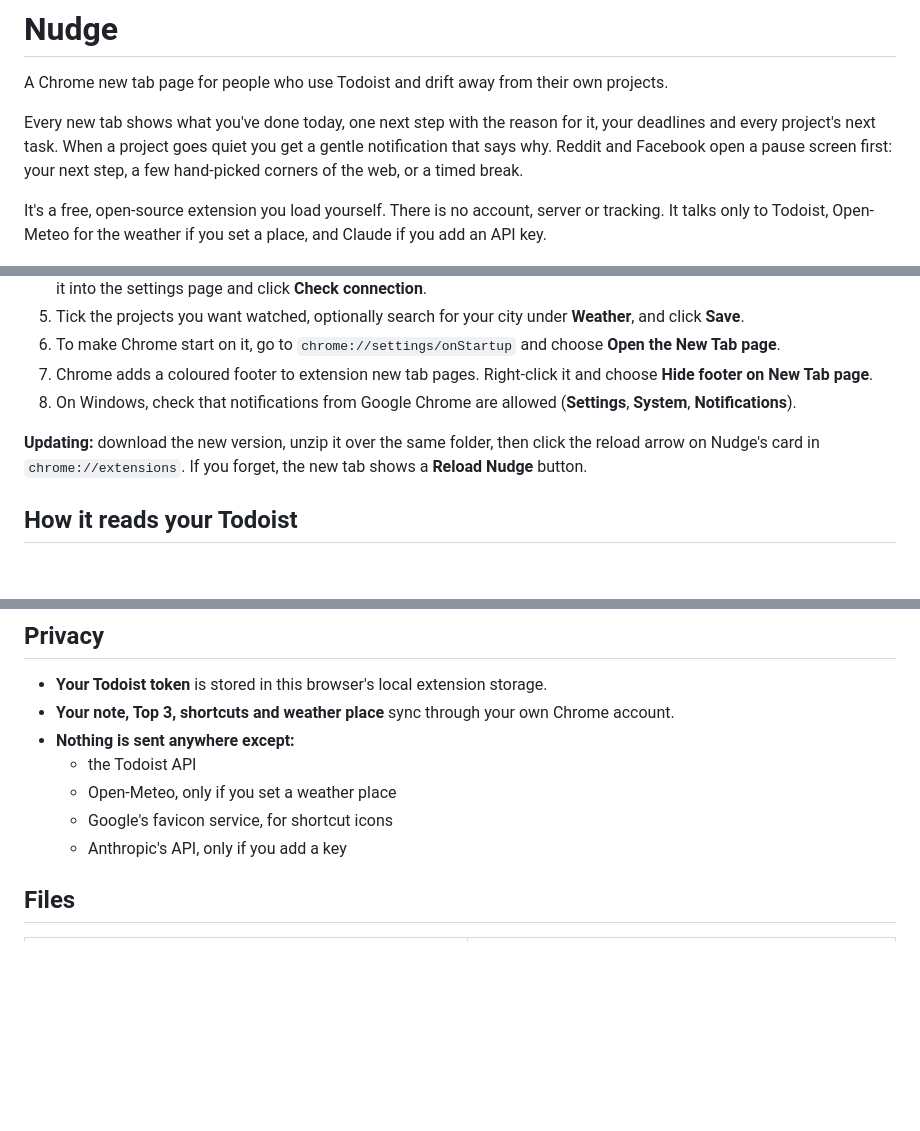
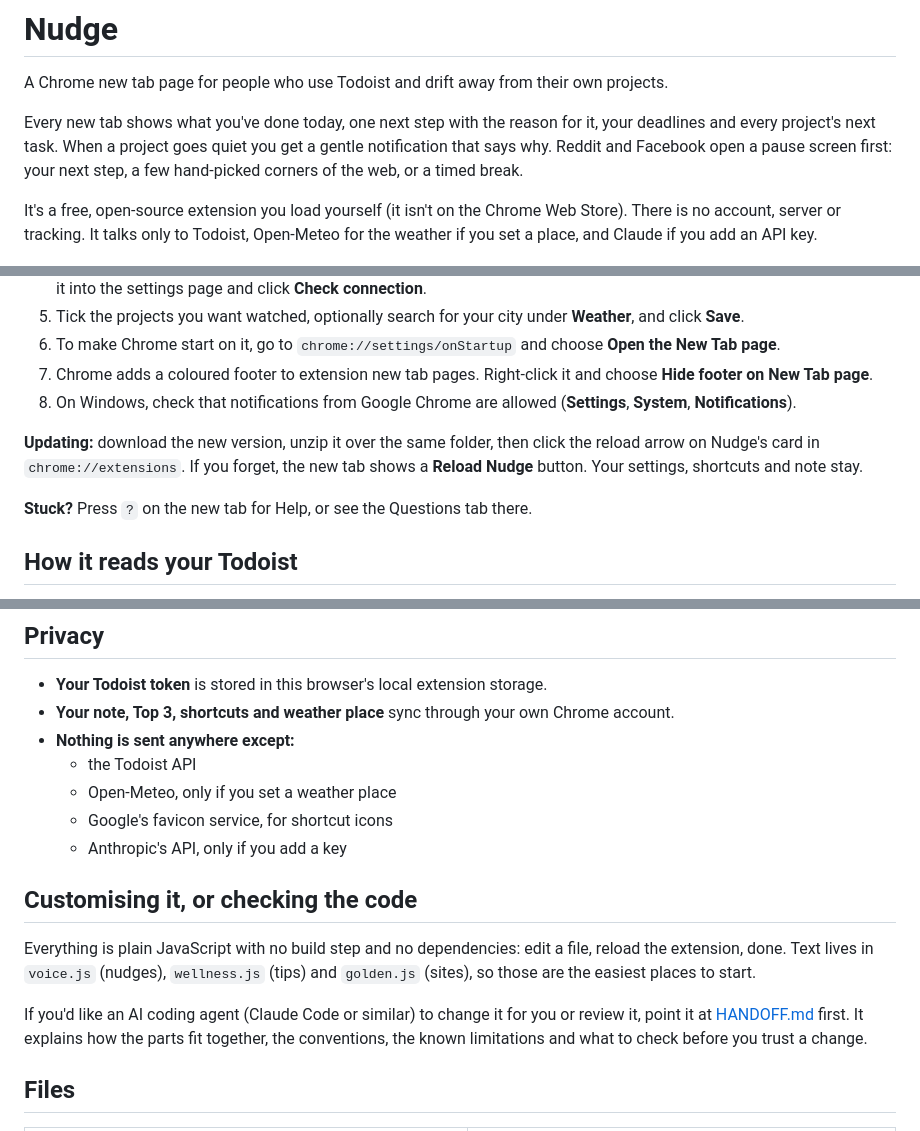
Before and after one commit to Patyx/nudge, a Markdown page: README.md, 3 parts joined by grey strips. GitHub-like rendering; blank space fills up the shorter version.

Commit message:
README polish, add HANDOFF.md for agents and auditors
Co-Authored-By: Claude Opus 5.5 <noreply@anthropic.com>
Claude-Session: https://claude.ai/code/session_013u11XtY3VdjDvP3rTfpdAf

```diff
--- a/README.md
+++ b/README.md
@@ -4,6 +4,6 @@ A Chrome new tab page for people who use Todoist and drift away from their own p
 
 Every new tab shows what you've done today, one next step with the reason for it, your deadlines and every project's next task. When a project goes quiet you get a gentle notification that says why. Reddit and Facebook open a pause screen first: your next step, a few hand-picked corners of the web, or a timed break.
 
-It's a free, open-source extension you load yourself. There is no account, server or tracking. It talks only to Todoist, Open-Meteo for the weather if you set a place, and Claude if you add an API key.
+It's a free, open-source extension you load yourself (it isn't on the Chrome Web Store). There is no account, server or tracking. It talks only to Todoist, Open-Meteo for the weather if you set a place, and Claude if you add an API key.
 
 ![New tab, dark](docs/newtab-dark.png)
@@ -21,7 +23,9 @@ You need **Chrome** (or another Chromium browser) and a **Todoist** account. The
 7. Chrome adds a coloured footer to extension new tab pages. Right-click it and choose **Hide footer on New Tab page**.
 8. On Windows, check that notifications from Google Chrome are allowed (**Settings**, **System**, **Notifications**).
 
-**Updating:** download the new version, unzip it over the same folder, then click the reload arrow on Nudge's card in `chrome://extensions`. If you forget, the new tab shows a **Reload Nudge** button.
+**Updating:** download the new version, unzip it over the same folder, then click the reload arrow on Nudge's card in `chrome://extensions`. If you forget, the new tab shows a **Reload Nudge** button. Your settings, shortcuts and note stay.
+
+**Stuck?** Press `?` on the new tab for Help, or see the Questions tab there.
 
 ## How it reads your Todoist
 
@@ -139,6 +147,12 @@ Up to 40 shortcut tiles fit on the left; the column scrolls if they don't all fi
   - Open-Meteo, only if you set a weather place
   - Google's favicon service, for shortcut icons
   - Anthropic's API, only if you add a key
+
+## Customising it, or checking the code
+
+Everything is plain JavaScript with no build step and no dependencies: edit a file, reload the extension, done. Text lives in `voice.js` (nudges), `wellness.js` (tips) and `golden.js` (sites), so those are the easiest places to start.
+
+If you'd like an AI coding agent (Claude Code or similar) to change it for you or review it, point it at [HANDOFF.md](HANDOFF.md) first. It explains how the parts fit together, the conventions, the known limitations and what to check before you trust a change.
 
 ## Files
 
```
Also changed, not shown: other parts of README.md (+12 -4 lines), HANDOFF.md (added, +118 -0 lines).
